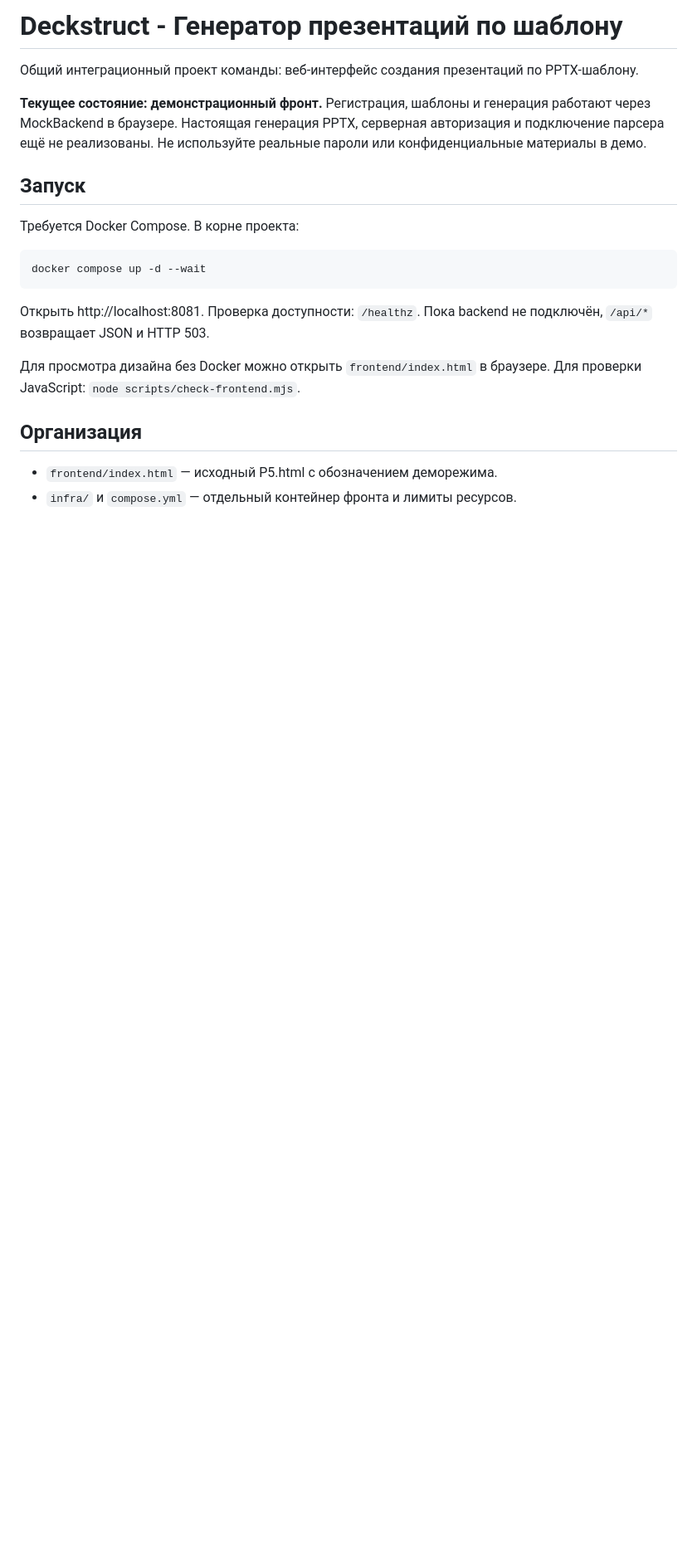
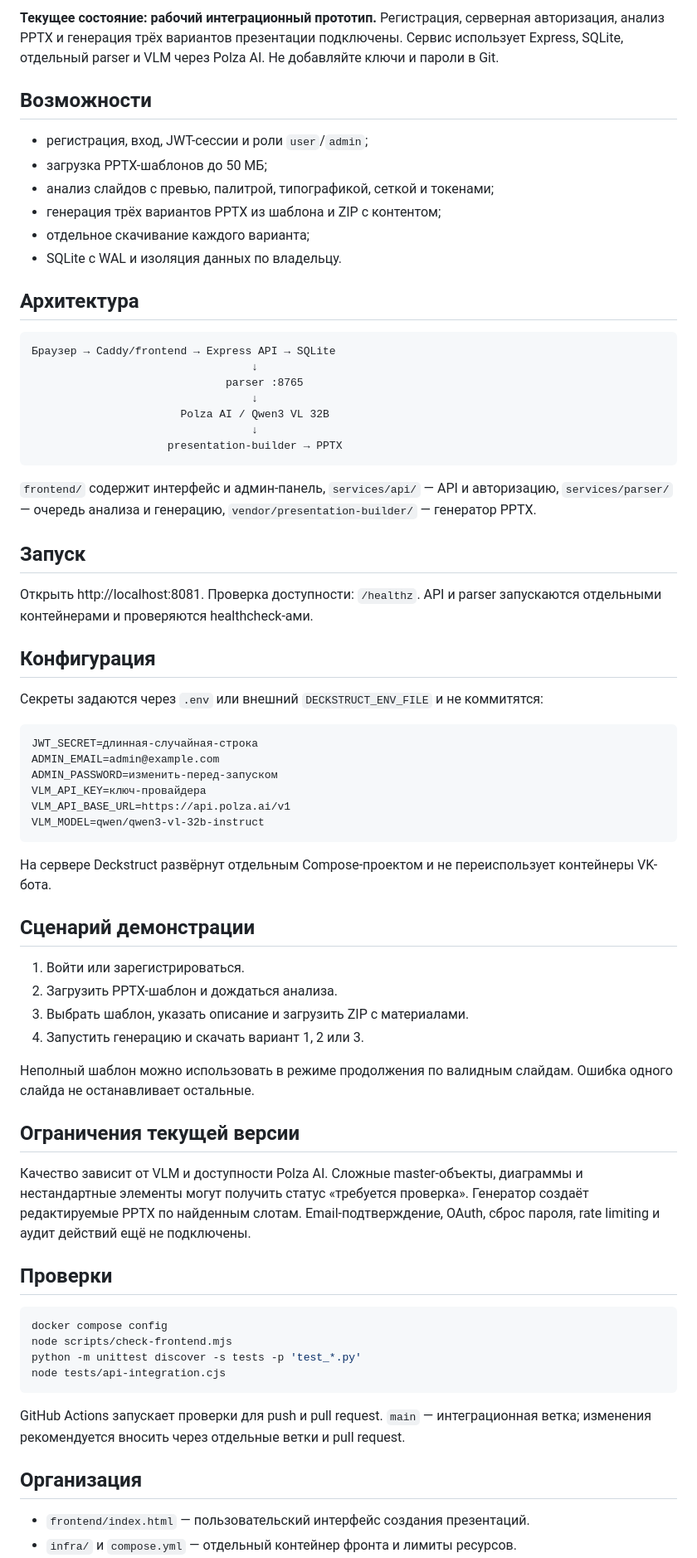
Before and after one commit to Buiga-Coder/deckstruct, a Markdown page: README.md, the part around one of its changes. Shown at 83% size. GitHub-like rendering; blank space fills up the shorter version.

````diff
--- a/README.md
+++ b/README.md
@@ -1,22 +1,73 @@
-# Deckstruct - Генератор презентаций по шаблону
+**Текущее состояние: рабочий интеграционный прототип.** Регистрация, серверная авторизация, анализ PPTX и генерация трёх вариантов презентации подключены. Сервис использует Express, SQLite, отдельный parser и VLM через Polza AI. Не добавляйте ключи и пароли в Git.
 
-Общий интеграционный проект команды: веб-интерфейс создания презентаций по PPTX-шаблону.
+## Возможности
 
-**Текущее состояние: демонстрационный фронт.** Регистрация, шаблоны и генерация работают через MockBackend в браузере. Настоящая генерация PPTX, серверная авторизация и подключение парсера ещё не реализованы. Не используйте реальные пароли или конфиденциальные материалы в демо.
+- регистрация, вход, JWT-сессии и роли `user`/`admin`;
+- загрузка PPTX-шаблонов до 50 МБ;
+- анализ слайдов с превью, палитрой, типографикой, сеткой и токенами;
+- генерация трёх вариантов PPTX из шаблона и ZIP с контентом;
+- отдельное скачивание каждого варианта;
+- SQLite с WAL и изоляция данных по владельцу.
+
+## Архитектура
+
+```text
+Браузер → Caddy/frontend → Express API → SQLite
+                                  ↓
+                              parser :8765
+                                  ↓
+                       Polza AI / Qwen3 VL 32B
+                                  ↓
+                     presentation-builder → PPTX
+```
+
+`frontend/` содержит интерфейс и админ-панель, `services/api/` — API и авторизацию, `services/parser/` — очередь анализа и генерацию, `vendor/presentation-builder/` — генератор PPTX.
 
 ## Запуск
 
-Требуется Docker Compose. В корне проекта:
+Открыть http://localhost:8081. Проверка доступности: `/healthz`. API и parser запускаются отдельными контейнерами и проверяются healthcheck-ами.
+
+
+## Конфигурация
+
+Секреты задаются через `.env` или внешний `DECKSTRUCT_ENV_FILE` и не коммитятся:
+
+```dotenv
+JWT_SECRET=длинная-случайная-строка
+ADMIN_EMAIL=admin@example.com
+ADMIN_PASSWORD=изменить-перед-запуском
+VLM_API_KEY=ключ-провайдера
+VLM_API_BASE_URL=https://api.polza.ai/v1
+VLM_MODEL=qwen/qwen3-vl-32b-instruct
+```
+
+На сервере Deckstruct развёрнут отдельным Compose-проектом и не переиспользует контейнеры VK-бота.
+
+## Сценарий демонстрации
+
+1. Войти или зарегистрироваться.
+2. Загрузить PPTX-шаблон и дождаться анализа.
+3. Выбрать шаблон, указать описание и загрузить ZIP с материалами.
+4. Запустить генерацию и скачать вариант 1, 2 или 3.
+
+Неполный шаблон можно использовать в режиме продолжения по валидным слайдам. Ошибка одного слайда не останавливает остальные.
+
+## Ограничения текущей версии
+
+Качество зависит от VLM и доступности Polza AI. Сложные master-объекты, диаграммы и нестандартные элементы могут получить статус «требуется проверка». Генератор создаёт редактируемые PPTX по найденным слотам. Email-подтверждение, OAuth, сброс пароля, rate limiting и аудит действий ещё не подключены.
+
+## Проверки
 
 ```sh
-docker compose up -d --wait
+docker compose config
+node scripts/check-frontend.mjs
+python -m unittest discover -s tests -p 'test_*.py'
+node tests/api-integration.cjs
 ```
 
-Открыть http://localhost:8081. Проверка доступности: `/healthz`. Пока backend не подключён, `/api/*` возвращает JSON и HTTP 503.
-
-Для просмотра дизайна без Docker можно открыть `frontend/index.html` в браузере. Для проверки JavaScript: `node scripts/check-frontend.mjs`.
+GitHub Actions запускает проверки для push и pull request. `main` — интеграционная ветка; изменения рекомендуется вносить через отдельные ветки и pull request.
 
 ## Организация
 
-- `frontend/index.html` — исходный P5.html с обозначением деморежима.
+- `frontend/index.html` — пользовательский интерфейс создания презентаций.
 - `infra/` и `compose.yml` — отдельный контейнер фронта и лимиты ресурсов.
````
Also changed, not shown: other parts of README.md (+4 -9 lines).
